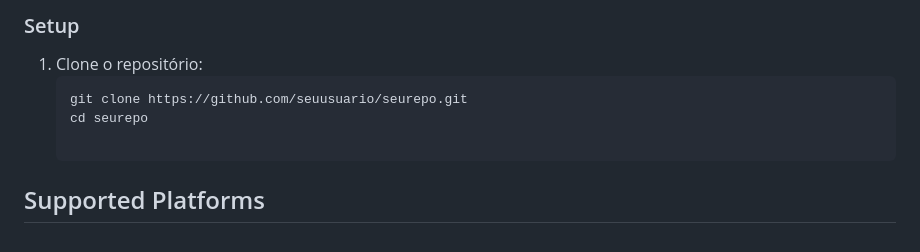
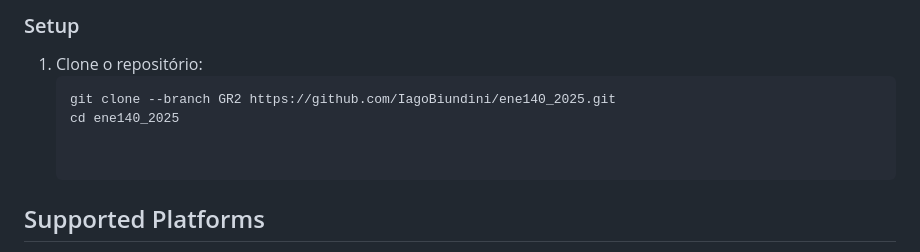
Before and after one commit to fgcar/git, a Markdown page: README.md, the part around the change. Rendered like a GitHub page.

````diff
--- a/README.md
+++ b/README.md
@@ -79,8 +79,9 @@ Este projeto é um bot Telegram desenvolvido em Python que suporta dois tipos pr
 
 1. Clone o repositório:
    ```bash
-   git clone https://github.com/seuusuario/seurepo.git
-   cd seurepo
+   git clone --branch GR2 https://github.com/IagoBiundini/ene140_2025.git
+   cd ene140_2025
+
 
 ## Supported Platforms
 
````
